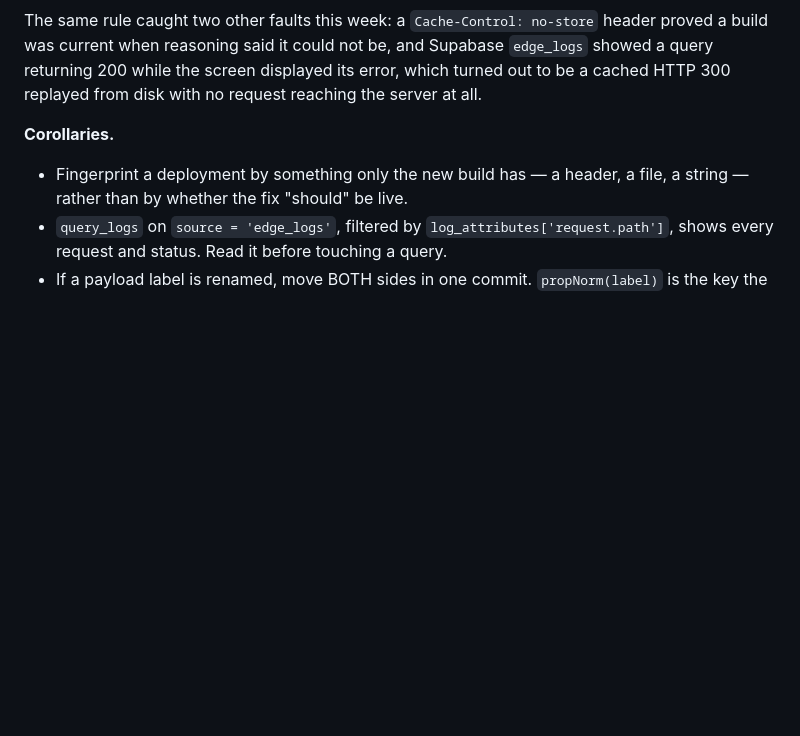
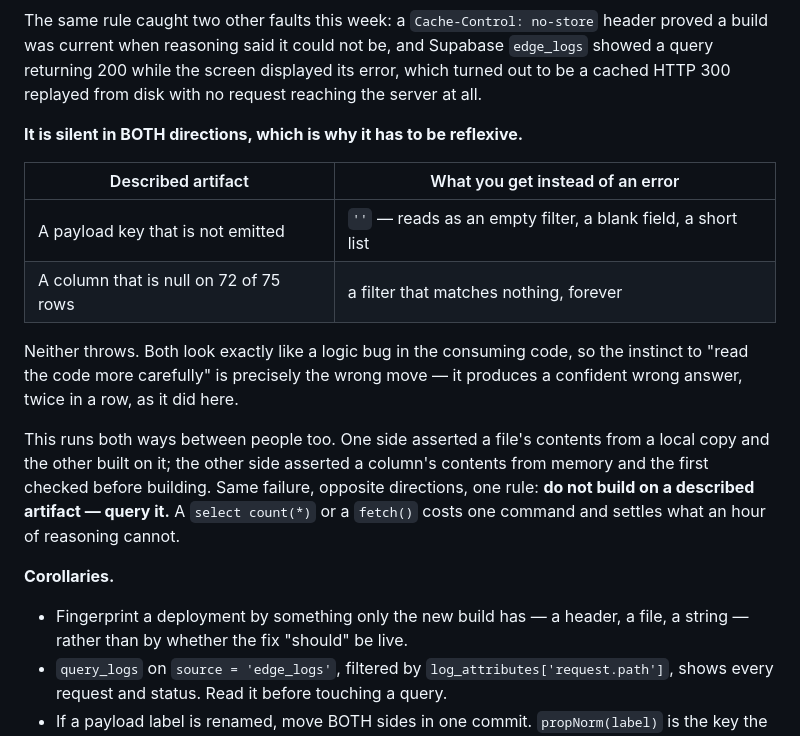
Before and after one commit to Imhappy2024/Company-All-Data, a Markdown page: CLAUDE.md, the part around the change. Drawn GitHub-style; blank space fills up the shorter version.

Commit message:
Record the second half: a near-empty column fails as silently as a missing key
The rule already covered a payload key that is never emitted, which returns '' rather
than throwing. It did not cover the other direction: a column null on 72 of 75 rows
returns a filter that matches nothing, forever, and looks identical to a broken
predicate.

Both fail silently, both look like logic bugs in the consuming code, so 'read the code
more carefully' is exactly the wrong instinct - it produced a confident wrong answer
twice in this project.

Also recorded that it runs both ways between people: one side asserting a file's
contents from a local copy, the other asserting a column's contents from memory. Same
failure, opposite directions, one rule - query the artifact rather than building on a
description of it.

Co-Authored-By: Claude Opus 5 <noreply@anthropic.com>

```diff
--- a/CLAUDE.md
+++ b/CLAUDE.md
@@ -344,6 +344,23 @@ proved a build was current when reasoning said it could not be, and Supabase
 `edge_logs` showed a query returning 200 while the screen displayed its error, which
 turned out to be a cached HTTP 300 replayed from disk with no request reaching the
 server at all.
+
+**It is silent in BOTH directions, which is why it has to be reflexive.**
+
+| Described artifact | What you get instead of an error |
+|---|---|
+| A payload key that is not emitted | `''` — reads as an empty filter, a blank field, a short list |
+| A column that is null on 72 of 75 rows | a filter that matches nothing, forever |
+
+Neither throws. Both look exactly like a logic bug in the consuming code, so the
+instinct to "read the code more carefully" is precisely the wrong move — it produces a
+confident wrong answer, twice in a row, as it did here.
+
+This runs both ways between people too. One side asserted a file's contents from a
+local copy and the other built on it; the other side asserted a column's contents from
+memory and the first checked before building. Same failure, opposite directions, one
+rule: **do not build on a described artifact — query it.** A `select count(*)` or a
+`fetch()` costs one command and settles what an hour of reasoning cannot.
 
 **Corollaries.**
 - Fingerprint a deployment by something only the new build has — a header, a file, a
```
